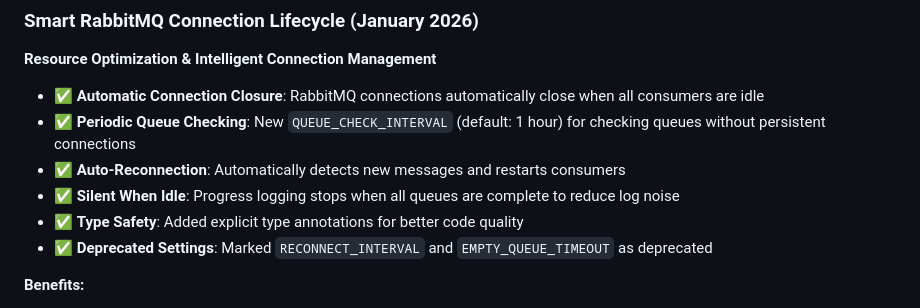
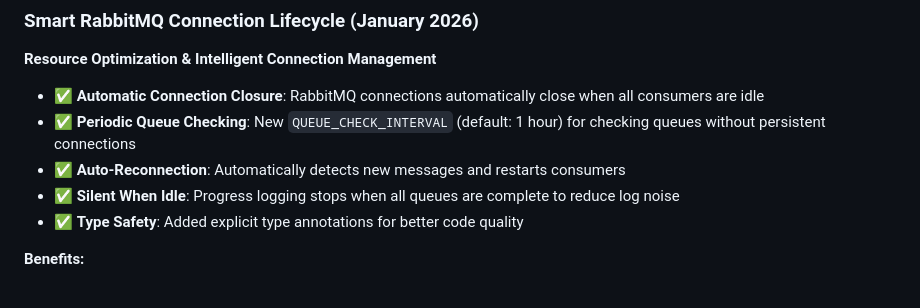
Before and after one commit to SimplicityGuy/discogsography, a Markdown page: docs/recent-improvements.md, the part around the change. Rendered like a GitHub page.

```diff
--- a/docs/recent-improvements.md
+++ b/docs/recent-improvements.md
@@ -128,7 +128,6 @@ All workflows now have status badges for quick health monitoring:
 - ✅ **Auto-Reconnection**: Automatically detects new messages and restarts consumers
 - ✅ **Silent When Idle**: Progress logging stops when all queues are complete to reduce log noise
 - ✅ **Type Safety**: Added explicit type annotations for better code quality
-- ✅ **Deprecated Settings**: Marked `RECONNECT_INTERVAL` and `EMPTY_QUEUE_TIMEOUT` as deprecated
 
 **Benefits:**
 - **Resource Efficiency**: 90%+ reduction in idle RabbitMQ connection resources
```
Also changed, not shown: README.md (+4 -6 lines).
